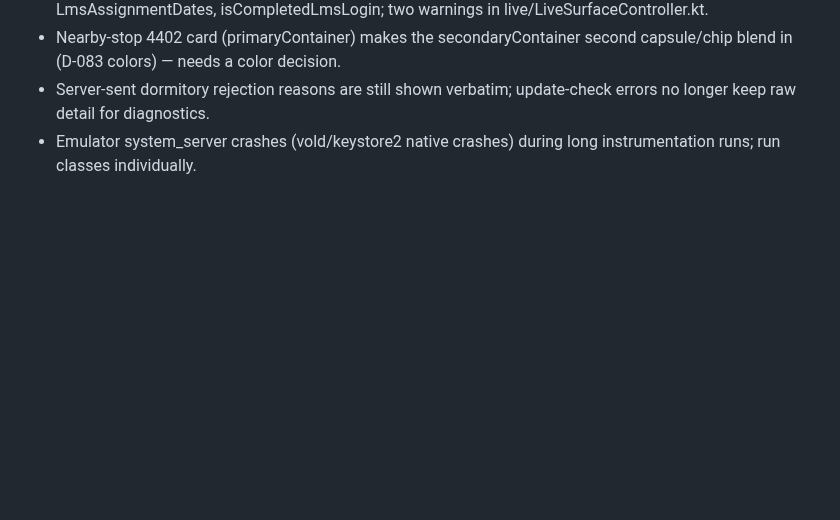
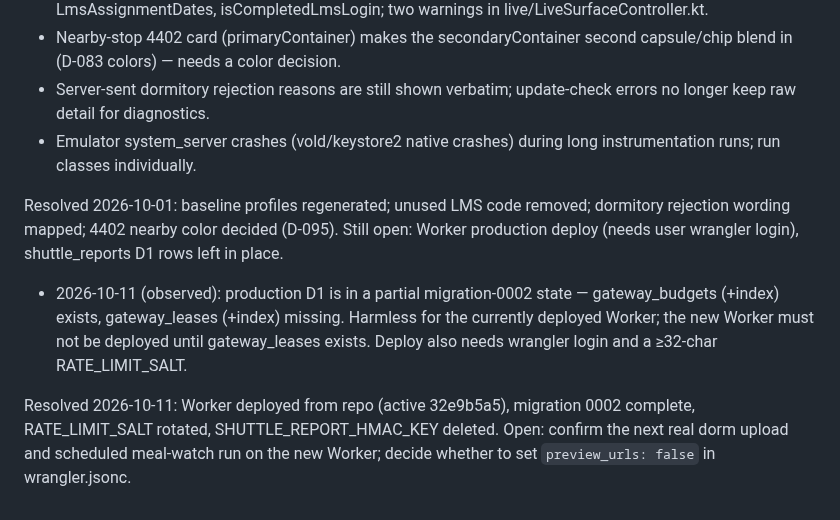
Before and after one commit to winter1l/DimaNow, a Markdown page: memory/OPEN-QUESTIONS.md, the part around the change. Rendered like a GitHub page; blank space fills up the shorter version.

```diff
--- a/memory/OPEN-QUESTIONS.md
+++ b/memory/OPEN-QUESTIONS.md
@@ -62,3 +62,8 @@ Resolved 2026-09-30: Q-016/Q-017 by D-093 (user confirmed the Gemini reconstruct
 - Nearby-stop 4402 card (primaryContainer) makes the secondaryContainer second capsule/chip blend in (D-083 colors) — needs a color decision.
 - Server-sent dormitory rejection reasons are still shown verbatim; update-check errors no longer keep raw detail for diagnostics.
 - Emulator system_server crashes (vold/keystore2 native crashes) during long instrumentation runs; run classes individually.
+
+Resolved 2026-10-01: baseline profiles regenerated; unused LMS code removed; dormitory rejection wording mapped; 4402 nearby color decided (D-095). Still open: Worker production deploy (needs user wrangler login), shuttle_reports D1 rows left in place.
+- 2026-10-11 (observed): production D1 is in a partial migration-0002 state — gateway_budgets (+index) exists, gateway_leases (+index) missing. Harmless for the currently deployed Worker; the new Worker must not be deployed until gateway_leases exists. Deploy also needs wrangler login and a ≥32-char RATE_LIMIT_SALT.
+
+Resolved 2026-10-11: Worker deployed from repo (active 32e9b5a5), migration 0002 complete, RATE_LIMIT_SALT rotated, SHUTTLE_REPORT_HMAC_KEY deleted. Open: confirm the next real dorm upload and scheduled meal-watch run on the new Worker; decide whether to set `preview_urls: false` in wrangler.jsonc.
```
Also changed, not shown: memory/DECISIONS.md (+3 -0 lines), memory/SESSION-LOG.md (+14 -0 lines).
